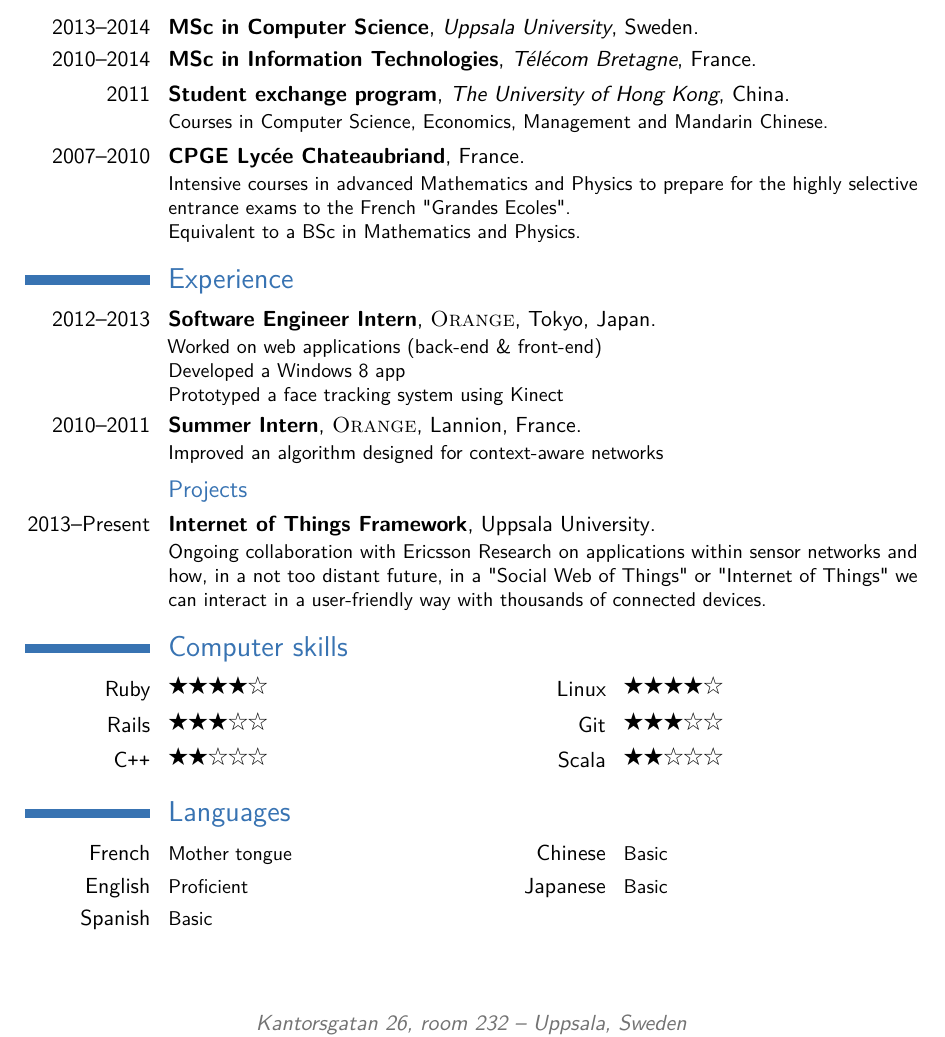
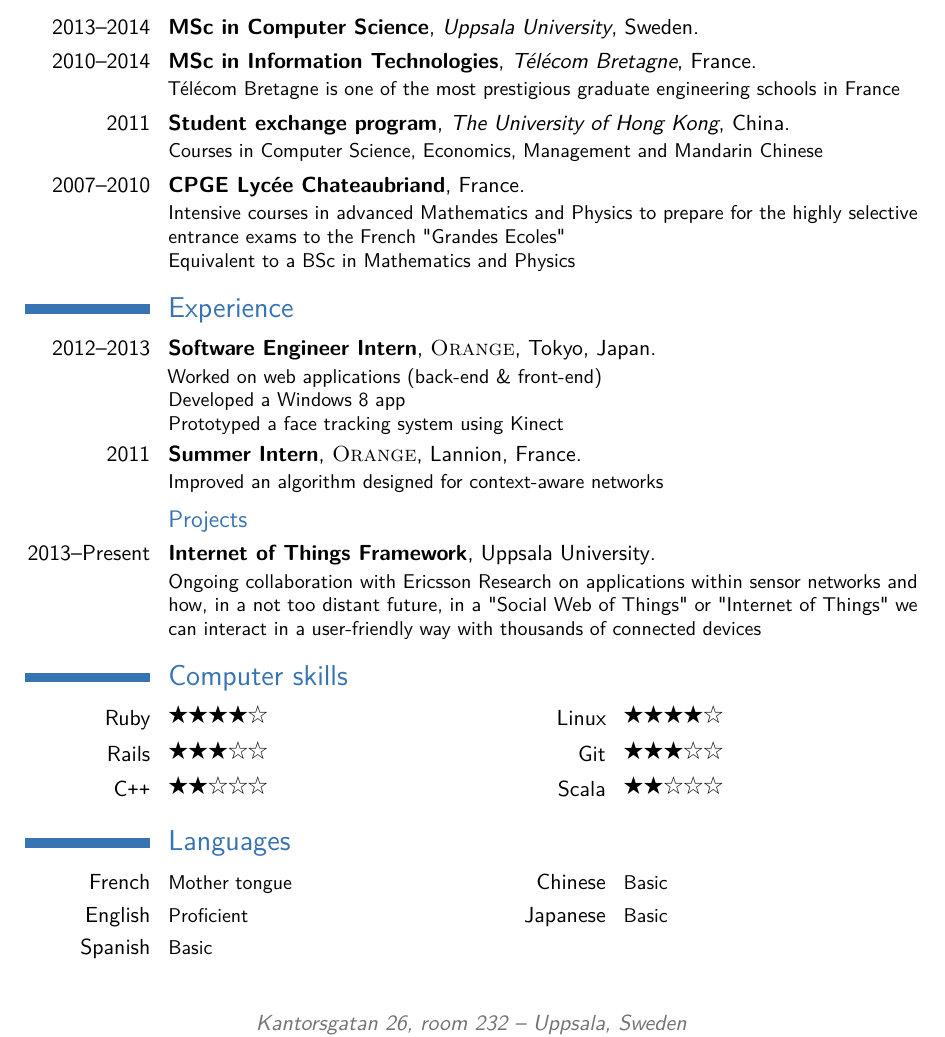
Before and after one commit to qbahers/resume, a LaTeX CV (cv_7.tex): part of the page, cut so that both start at the same text. Compiled offline with pdfLaTeX.

Commit message:
Improve the 'education' section

```diff
--- a/cv_7.tex
+++ b/cv_7.tex
@@ -78,10 +78,10 @@
 % \cventry{2007--2010}{Bachelor of Business Studies}{The University of California}{Berkeley}{\textit{GPA -- 7.5}}{Specialized in Commerce}
 
 \cventry{2013--2014}{MSc in Computer Science}{Uppsala University}{}{Sweden}{}  % Arguments not required can be left empty
-\cventry{2010--2014}{MSc in Information Technologies}{T\'el\'ecom Bretagne}{}{France}{}
-\cventry{2011}{Student exchange program}{The University of Hong Kong}{}{China}{Courses in Computer Science, Economics, Management and Mandarin Chinese.}
-\cventry{2007--2010}{CPGE Lyc\'ee Chateaubriand}{}{}{France}{Intensive courses in advanced Mathematics and Physics to prepare for the highly selective entrance exams to the French "Grandes Ecoles".
-\\Equivalent to a BSc in Mathematics and Physics.}
+\cventry{2010--2014}{MSc in Information Technologies}{T\'el\'ecom Bretagne}{}{France}{T\'el\'ecom Bretagne is one of the most prestigious graduate engineering schools in France}
+\cventry{2011}{Student exchange program}{The University of Hong Kong}{}{China}{Courses in Computer Science, Economics, Management and Mandarin Chinese}
+\cventry{2007--2010}{CPGE Lyc\'ee Chateaubriand}{}{}{France}{Intensive courses in advanced Mathematics and Physics to prepare for the highly selective entrance exams to the French "Grandes Ecoles"
+\\Equivalent to a BSc in Mathematics and Physics}
 
 \begin{comment}
 \section{Masters Thesis}
@@ -122,13 +122,13 @@ Detailed achievements:
 
 %------------------------------------------------
 
-\cventry{2010--2011}{Summer Intern}{\textsc{Orange}}{Lannion}{France}{Improved an algorithm designed for context-aware networks}
+\cventry{2011}{Summer Intern}{\textsc{Orange}}{Lannion}{France}{Improved an algorithm designed for context-aware networks}
 
 %------------------------------------------------
 
 \subsection{Projects}
 
-\cventry{2013--Present}{Internet of Things Framework}{}{Uppsala University}{}{Ongoing collaboration with Ericsson Research on applications within sensor networks and how, in a not too distant future, in a "Social Web of Things" or "Internet of Things" we can interact in a user-friendly way with thousands of connected devices.}
+\cventry{2013--Present}{Internet of Things Framework}{}{Uppsala University}{}{Ongoing collaboration with Ericsson Research on applications within sensor networks and how, in a not too distant future, in a "Social Web of Things" or "Internet of Things" we can interact in a user-friendly way with thousands of connected devices}
 
 %----------------------------------------------------------------------------------------
 %	AWARDS SECTION
```
Also changed, not shown: cv_7.pdf, 2 other files.
